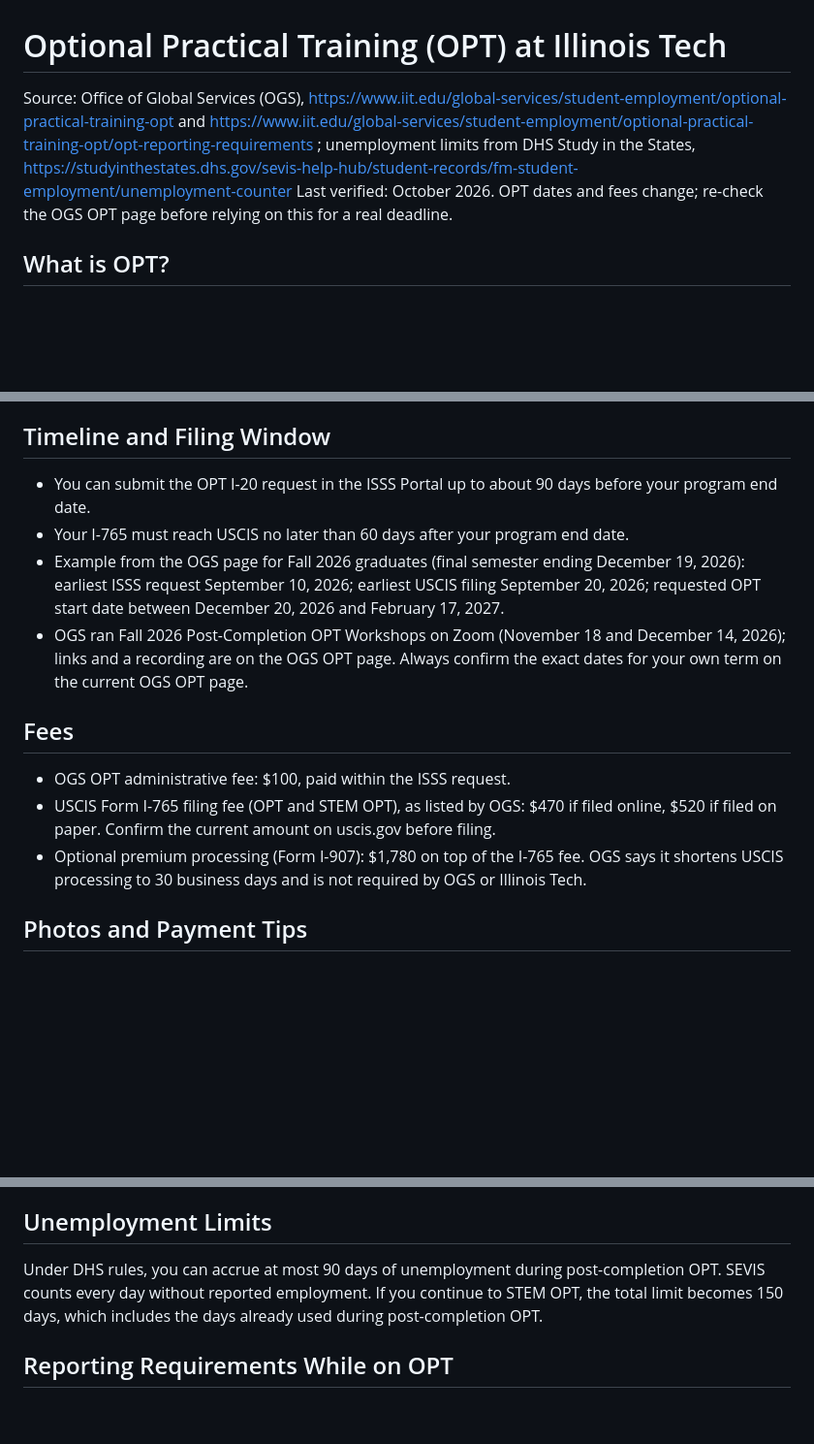
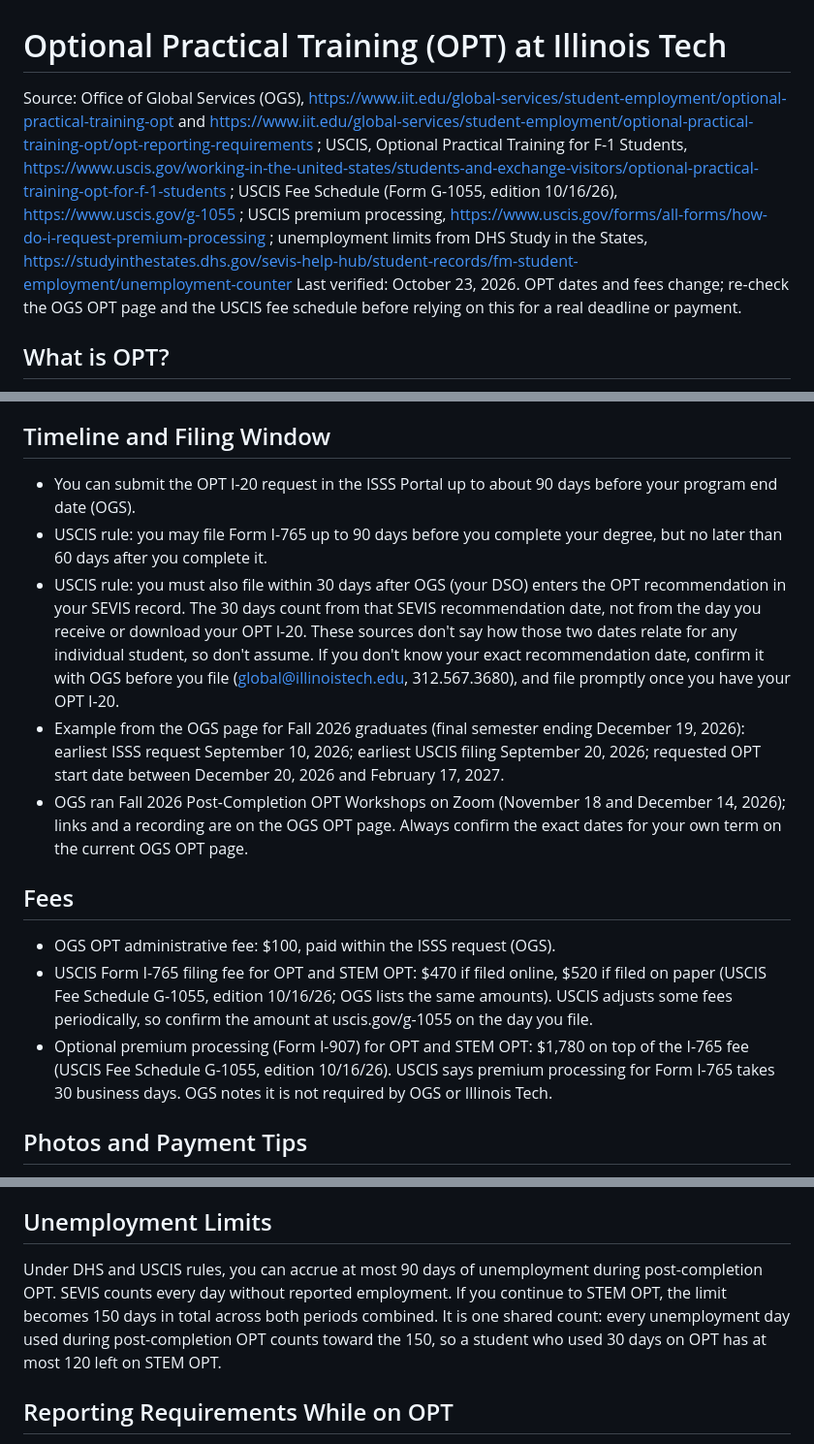
Before and after one commit to vishalbadgujar2106/iit-grad-assistant, a Markdown page: data/opt.md, 3 parts joined by grey strips. Shown at 97% size. Rendered like a GitHub page; blank space fills up the shorter version.

```diff
--- a/data/opt.md
+++ b/data/opt.md
@@ -1,7 +1,7 @@
 # Optional Practical Training (OPT) at Illinois Tech
 
-Source: Office of Global Services (OGS), https://www.iit.edu/global-services/student-employment/optional-practical-training-opt and https://www.iit.edu/global-services/student-employment/optional-practical-training-opt/opt-reporting-requirements ; unemployment limits from DHS Study in the States, https://studyinthestates.dhs.gov/sevis-help-hub/student-records/fm-student-employment/unemployment-counter
-Last verified: October 2026. OPT dates and fees change; re-check the OGS OPT page before relying on this for a real deadline.
+Source: Office of Global Services (OGS), https://www.iit.edu/global-services/student-employment/optional-practical-training-opt and https://www.iit.edu/global-services/student-employment/optional-practical-training-opt/opt-reporting-requirements ; USCIS, Optional Practical Training for F-1 Students, https://www.uscis.gov/working-in-the-united-states/students-and-exchange-visitors/optional-practical-training-opt-for-f-1-students ; USCIS Fee Schedule (Form G-1055, edition 10/16/26), https://www.uscis.gov/g-1055 ; USCIS premium processing, https://www.uscis.gov/forms/all-forms/how-do-i-request-premium-processing ; unemployment limits from DHS Study in the States, https://studyinthestates.dhs.gov/sevis-help-hub/student-records/fm-student-employment/unemployment-counter
+Last verified: October 23, 2026. OPT dates and fees change; re-check the OGS OPT page and the USCIS fee schedule before relying on this for a real deadline or payment.
 
 ## What is OPT?
 Post-completion OPT lets F-1 students who have completed (or are completing) their degree work in their field of study for up to 12 months. Students with an eligible STEM degree can apply for an additional 24-month STEM OPT extension afterward (see the STEM OPT notes).
@@ -17,16 +17,17 @@ All students must complete the OGS OPT Tutorial in Canvas and pass the tutorial
 5. Follow the instructions issued with your OPT I-20 to file Form I-765 with USCIS for your Employment Authorization Document (EAD card).
 
 ## Timeline and Filing Window
-- You can submit the OPT I-20 request in the ISSS Portal up to about 90 days before your program end date.
-- Your I-765 must reach USCIS no later than 60 days after your program end date.
+- You can submit the OPT I-20 request in the ISSS Portal up to about 90 days before your program end date (OGS).
+- USCIS rule: you may file Form I-765 up to 90 days before you complete your degree, but no later than 60 days after you complete it.
+- USCIS rule: you must also file within 30 days after OGS (your DSO) enters the OPT recommendation in your SEVIS record. The 30 days count from that SEVIS recommendation date, not from the day you receive or download your OPT I-20. These sources don't say how those two dates relate for any individual student, so don't assume. If you don't know your exact recommendation date, confirm it with OGS before you file (global@illinoistech.edu, 312.567.3680), and file promptly once you have your OPT I-20.
 - Example from the OGS page for Fall 2026 graduates (final semester ending December 19, 2026): earliest ISSS request September 10, 2026; earliest USCIS filing September 20, 2026; requested OPT start date between December 20, 2026 and February 17, 2027.
 - OGS ran Fall 2026 Post-Completion OPT Workshops on Zoom (November 18 and December 14, 2026); links and a recording are on the OGS OPT page.
 Always confirm the exact dates for your own term on the current OGS OPT page.
 
 ## Fees
-- OGS OPT administrative fee: $100, paid within the ISSS request.
-- USCIS Form I-765 filing fee (OPT and STEM OPT), as listed by OGS: $470 if filed online, $520 if filed on paper. Confirm the current amount on uscis.gov before filing.
-- Optional premium processing (Form I-907): $1,780 on top of the I-765 fee. OGS says it shortens USCIS processing to 30 business days and is not required by OGS or Illinois Tech.
+- OGS OPT administrative fee: $100, paid within the ISSS request (OGS).
+- USCIS Form I-765 filing fee for OPT and STEM OPT: $470 if filed online, $520 if filed on paper (USCIS Fee Schedule G-1055, edition 10/16/26; OGS lists the same amounts). USCIS adjusts some fees periodically, so confirm the amount at uscis.gov/g-1055 on the day you file.
+- Optional premium processing (Form I-907) for OPT and STEM OPT: $1,780 on top of the I-765 fee (USCIS Fee Schedule G-1055, edition 10/16/26). USCIS says premium processing for Form I-765 takes 30 business days. OGS notes it is not required by OGS or Illinois Tech.
 
 ## Photos and Payment Tips
 OGS recommends including two passport-style photos with an OPT application. OGS does not recommend one payment method over another, but notes that some students have reported rejections when paying by credit card with Form G-1450; checks, cashier's checks, and money orders are alternatives.
@@ -38,7 +39,7 @@ USCIS expects to act within about 90 days, but it can take longer. Track your ca
 Post-completion OPT employment must be related to your field of study and at least 20 hours per week. It can be paid or unpaid.
 
 ## Unemployment Limits
-Under DHS rules, you can accrue at most 90 days of unemployment during post-completion OPT. SEVIS counts every day without reported employment. If you continue to STEM OPT, the total limit becomes 150 days, which includes the days already used during post-completion OPT.
+Under DHS and USCIS rules, you can accrue at most 90 days of unemployment during post-completion OPT. SEVIS counts every day without reported employment. If you continue to STEM OPT, the limit becomes 150 days in total across both periods combined. It is one shared count: every unemployment day used during post-completion OPT counts toward the 150, so a student who used 30 days on OPT has at most 120 left on STEM OPT.
 
 ## Reporting Requirements While on OPT
 You must keep reporting to OGS to maintain F-1 status. Most reports are due within 10 days of the change, all through the ISSS Portal:
```
Also changed, not shown: README.md (+2 -2 lines), data/stem_opt.md (+11 -5 lines), docs/screenshots/conversation.png, docs/screenshots/mobile.png, docs/screenshots/stem-opt-steps.png, docs/screenshots/welcome.png, 5 other files.
